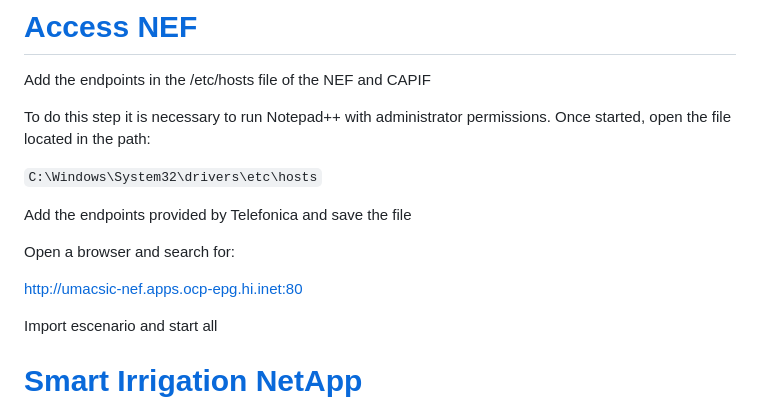
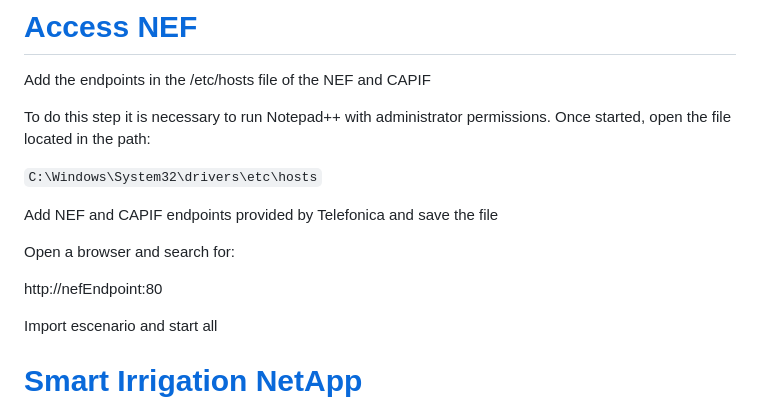
Before and after one commit to EVOLVED-5G/UmaCsicNetApp, a Markdown page: README.md, the part around the change. GitHub-like rendering.

Commit message:
Remove nef endpoint

```diff
--- a/README.md
+++ b/README.md
@@ -6,11 +6,11 @@ To do this step it is necessary to run Notepad++ with administrator permissions.
 
 `C:\Windows\System32\drivers\etc\hosts`
 
-Add the endpoints provided by Telefonica and save the file
+Add NEF and CAPIF endpoints provided by Telefonica and save the file
 
 Open a browser and search for:
 
-http://umacsic-nef.apps.ocp-epg.hi.inet:80
+http://nefEndpoint:80
 
 Import escenario and start all
 
```
